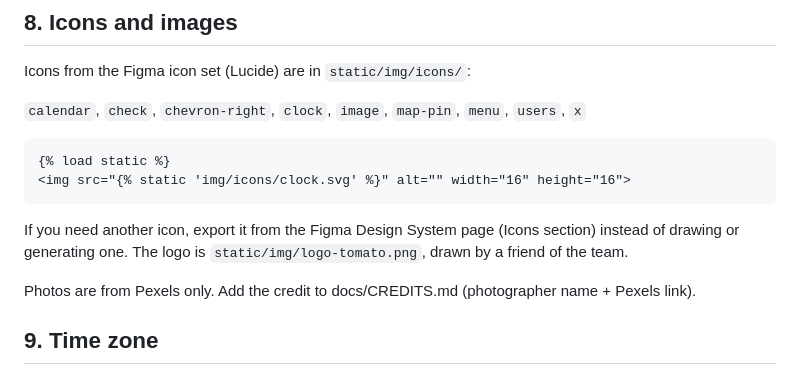
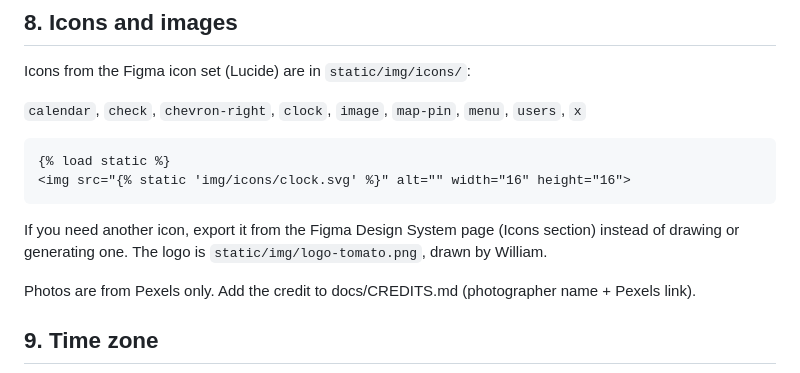
Before and after one commit to WilliamJesUI/Group-1-KKI, a Markdown page: docs/TEAM-GUIDE.md, the part around the change. Drawn GitHub-style.

Commit message:
docs: fix typo on team guide

````diff
--- a/docs/TEAM-GUIDE.md
+++ b/docs/TEAM-GUIDE.md
@@ -164,7 +164,7 @@ Icons from the Figma icon set (Lucide) are in `static/img/icons/`:
 <img src="{% static 'img/icons/clock.svg' %}" alt="" width="16" height="16">
 ```
 
-If you need another icon, export it from the Figma Design System page (Icons section) instead of drawing or generating one. The logo is `static/img/logo-tomato.png`, drawn by a friend of the team.
+If you need another icon, export it from the Figma Design System page (Icons section) instead of drawing or generating one. The logo is `static/img/logo-tomato.png`, drawn by William.
 
 Photos are from Pexels only. Add the credit to docs/CREDITS.md (photographer name + Pexels link).
 
````
